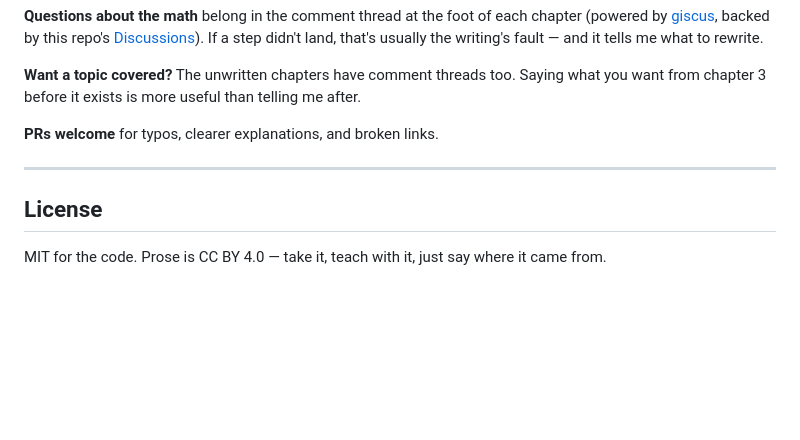
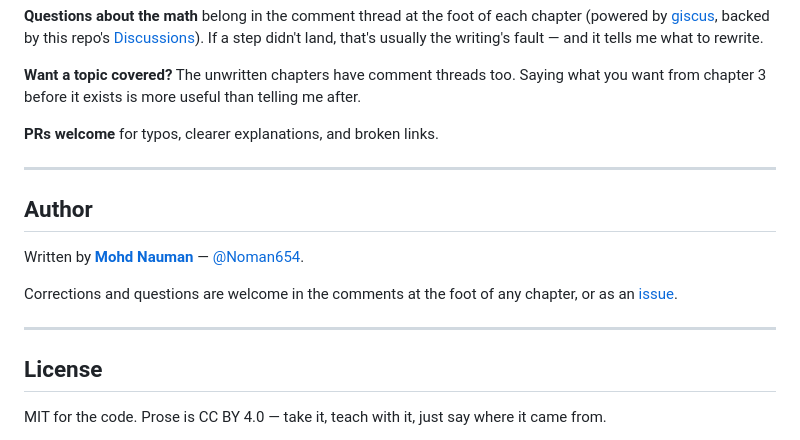
Before and after one commit to Noman654/moe-explained, a Markdown page: README.md, the part around the change. Drawn GitHub-style; blank space fills up the shorter version.

Commit message:
Name the author in the README
The README never actually said who wrote this. Adds an author section and points
corrections at the per-chapter comment threads.

```diff
--- a/README.md
+++ b/README.md
@@ -178,6 +178,15 @@ you want from chapter 3 before it exists is more useful than telling me after.
 
 ---
 
+## Author
+
+Written by **[Mohd Nauman](https://github.com/Noman654)** — [@Noman654](https://github.com/Noman654).
+
+Corrections and questions are welcome in the comments at the foot of any chapter, or
+as an [issue](https://github.com/Noman654/moe-explained/issues/new).
+
+---
+
 ## License
 
 MIT for the code. Prose is CC BY 4.0 — take it, teach with it, just say where it came from.
```
